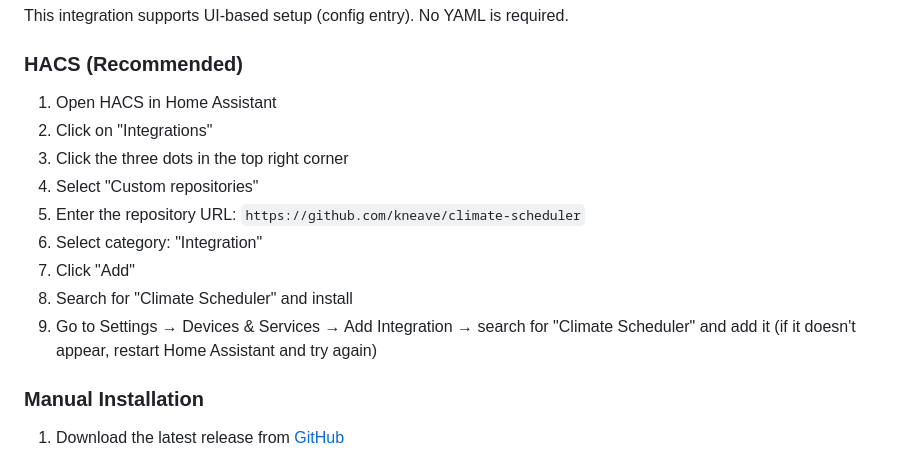
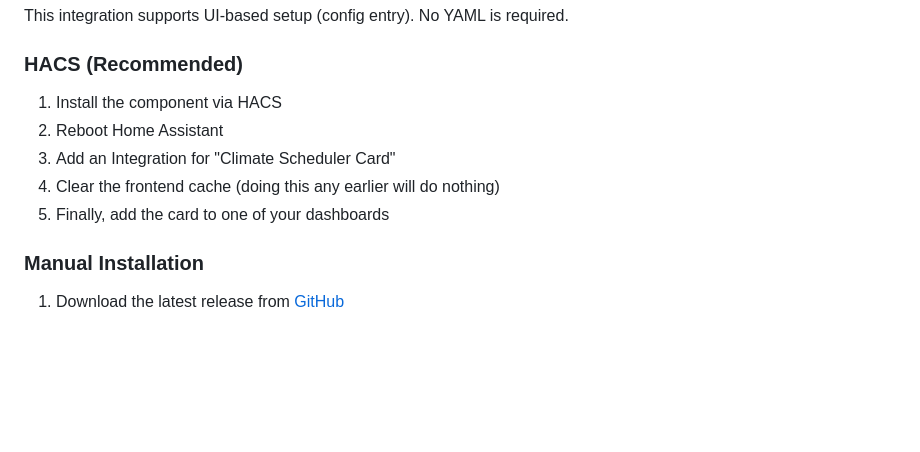
Before and after one commit to kneave/climate-scheduler, a Markdown page: README.md, the part around the change. Rendered like a GitHub page; blank space fills up the shorter version.

Commit message:
Update README.md with better HACS instructions

```diff
--- a/README.md
+++ b/README.md
@@ -105,15 +105,12 @@ This integration supports UI-based setup (config entry). No YAML is required.
 
 ### HACS (Recommended)
 
-1. Open HACS in Home Assistant
-2. Click on "Integrations"
-3. Click the three dots in the top right corner
-4. Select "Custom repositories"
-5. Enter the repository URL: `https://github.com/kneave/climate-scheduler`
-6. Select category: "Integration"
-7. Click "Add"
-8. Search for "Climate Scheduler" and install
-9. Go to Settings → Devices & Services → Add Integration → search for "Climate Scheduler" and add it (if it doesn't appear, restart Home Assistant and try again)
+1. Install the component via HACS
+2. Reboot Home Assistant
+3. Add an Integration for "Climate Scheduler Card"
+4. Clear the frontend cache (doing this any earlier will do nothing)
+5. Finally, add the card to one of your dashboards
+
 
 ### Manual Installation
 
```
